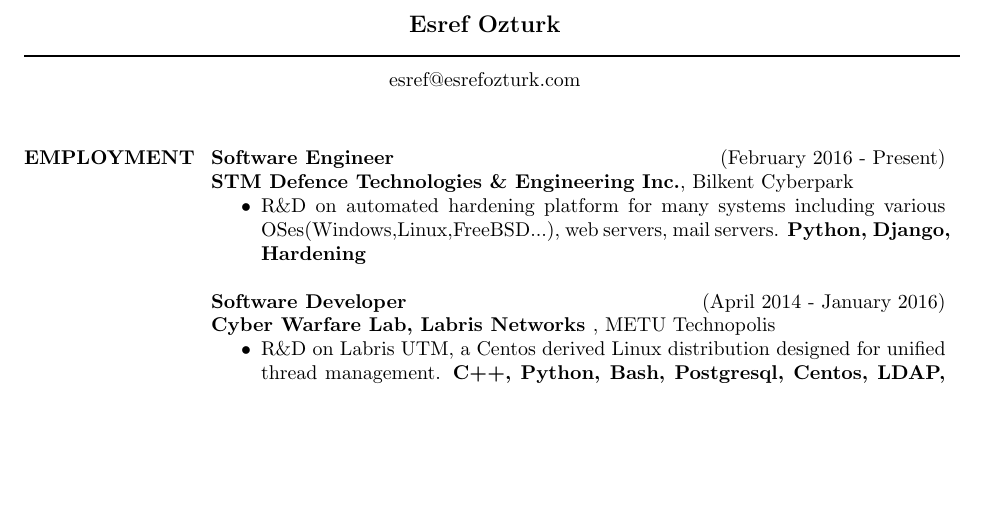
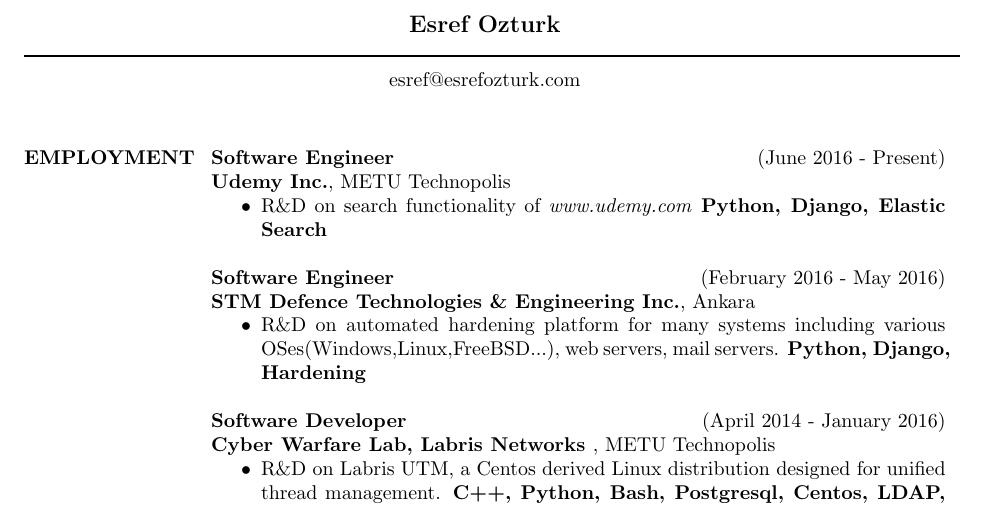
Before and after one commit to esrefozturk/resume, a LaTeX CV (resume.tex): part of page 1 of 2 before the commit and part of page 1 of 3 after it, cut so that both start at the same text, the shorter picture padded with empty space. Compiled offline with pdfLaTeX.

Commit message:
udemy added to employement

```diff
--- a/resume.tex
+++ b/resume.tex
@@ -20,8 +20,14 @@
 
 \section{EMPLOYMENT}
 
-{\bf Software Engineer} \hfill (February 2016 - Present) \\
-{\bf STM Defence Technologies \& Engineering Inc.}, Bilkent Cyberpark
+{\bf Software Engineer} \hfill (June 2016 - Present) \\
+{\bf Udemy Inc.}, METU Technopolis
+\begin{itemize}
+\item R\&D on search functionality of \textit{www.udemy.com} {\bf Python, Django, Elastic Search }
+\end{itemize}
+
+{\bf Software Engineer} \hfill (February 2016 - May 2016) \\
+{\bf STM Defence Technologies \& Engineering Inc.}, Ankara
 \begin{itemize}
 \item R\&D on automated hardening platform for many systems including various OSes(Windows,Linux,FreeBSD...), web servers, mail servers. {\bf Python, Django, Hardening }
 \end{itemize}
```
Also changed, not shown: resume.pdf.
